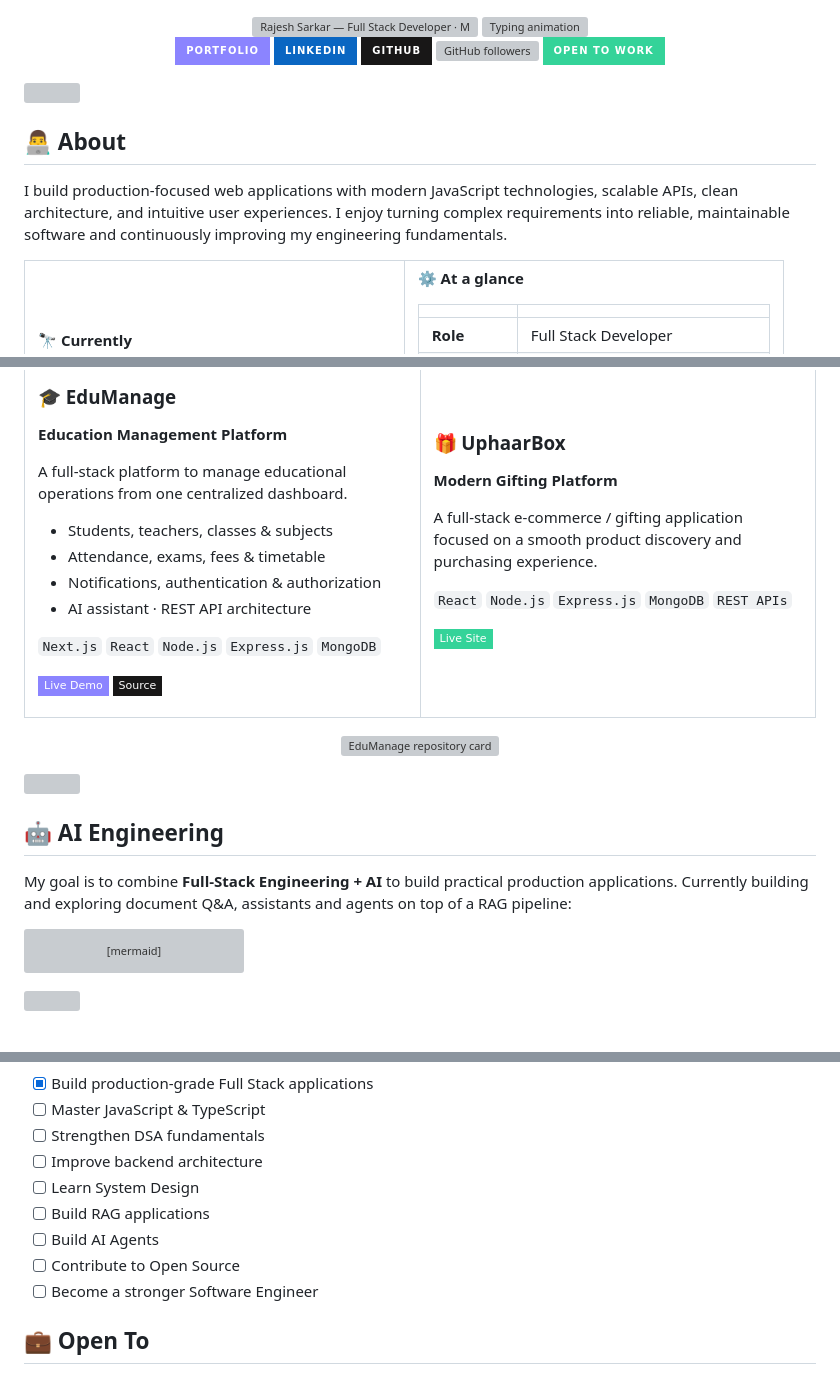
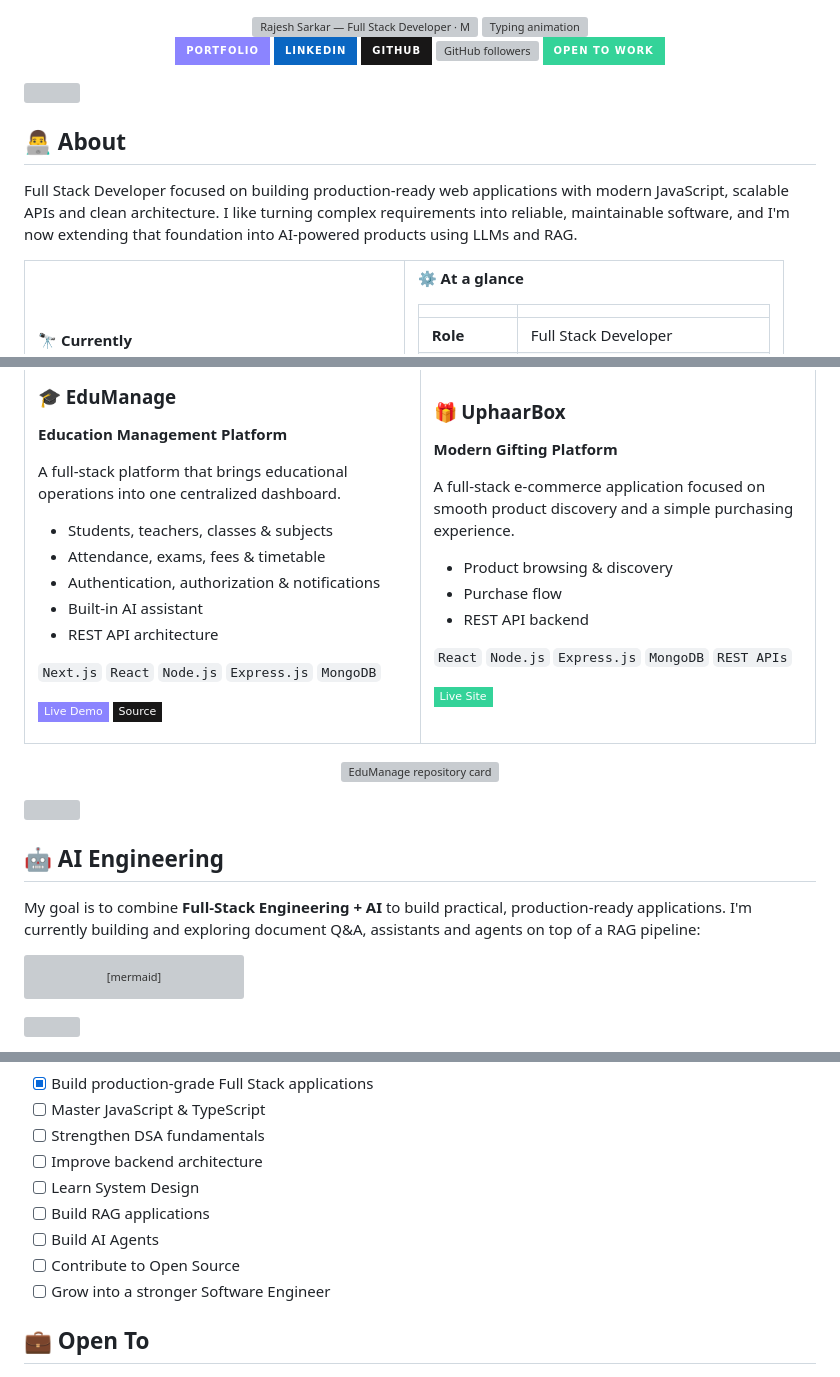
Before and after one commit to rajeshsarkar95/rajeshsarkar95, a Markdown page: README.md, 3 parts joined by grey strips. GitHub-like rendering; badges without logos; grey boxes are pictures that could not be loaded.

````diff
--- a/README.md
+++ b/README.md
@@ -20,7 +20,7 @@
 
 ## 👨‍💻 About
 
-I build production-focused web applications with modern JavaScript technologies, scalable APIs, clean architecture, and intuitive user experiences. I enjoy turning complex requirements into reliable, maintainable software and continuously improving my engineering fundamentals.
+Full Stack Developer focused on building production-ready web applications with modern JavaScript, scalable APIs and clean architecture. I like turning complex requirements into reliable, maintainable software, and I'm now extending that foundation into AI-powered products using LLMs and RAG.
 
 <table>
   <tr>
@@ -85,12 +85,13 @@ I build production-focused web applications with modern JavaScript technologies,
 ### 🎓 EduManage
 **Education Management Platform**
 
-A full-stack platform to manage educational operations from one centralized dashboard.
+A full-stack platform that brings educational operations into one centralized dashboard.
 
 - Students, teachers, classes & subjects
 - Attendance, exams, fees & timetable
-- Notifications, authentication & authorization
-- AI assistant · REST API architecture
+- Authentication, authorization & notifications
+- Built-in AI assistant
+- REST API architecture
 
 `Next.js` `React` `Node.js` `Express.js` `MongoDB`
 
@@ -103,7 +104,11 @@ A full-stack platform to manage educational operations from one centralized dash
 ### 🎁 UphaarBox
 **Modern Gifting Platform**
 
-A full-stack e-commerce / gifting application focused on a smooth product discovery and purchasing experience.
+A full-stack e-commerce application focused on smooth product discovery and a simple purchasing experience.
+
+- Product browsing & discovery
+- Purchase flow
+- REST API backend
 
 `React` `Node.js` `Express.js` `MongoDB` `REST APIs`
 
@@ -123,7 +128,7 @@ A full-stack e-commerce / gifting application focused on a smooth product discov
 
 ## 🤖 AI Engineering
 
-My goal is to combine **Full-Stack Engineering + AI** to build practical production applications. Currently building and exploring document Q&A, assistants and agents on top of a RAG pipeline:
+My goal is to combine **Full-Stack Engineering + AI** to build practical, production-ready applications. I'm currently building and exploring document Q&A, assistants and agents on top of a RAG pipeline:
 
 ```mermaid
 %%{init: {'theme':'dark','themeVariables':{'primaryColor':'#1a1440','primaryBorderColor':'#8b84ff','primaryTextColor':'#e6e6ff','lineColor':'#8b84ff','secondaryColor':'#0b2230','tertiaryColor':'#0b0a1f'}}}%%
@@ -235,7 +242,7 @@ flowchart TB
 - [ ] Build RAG applications
 - [ ] Build AI Agents
 - [ ] Contribute to Open Source
-- [ ] Become a stronger Software Engineer
+- [ ] Grow into a stronger Software Engineer
 
 ## 💼 Open To
 
````
Also changed, not shown: other parts of README.md (+7 -5 lines).
